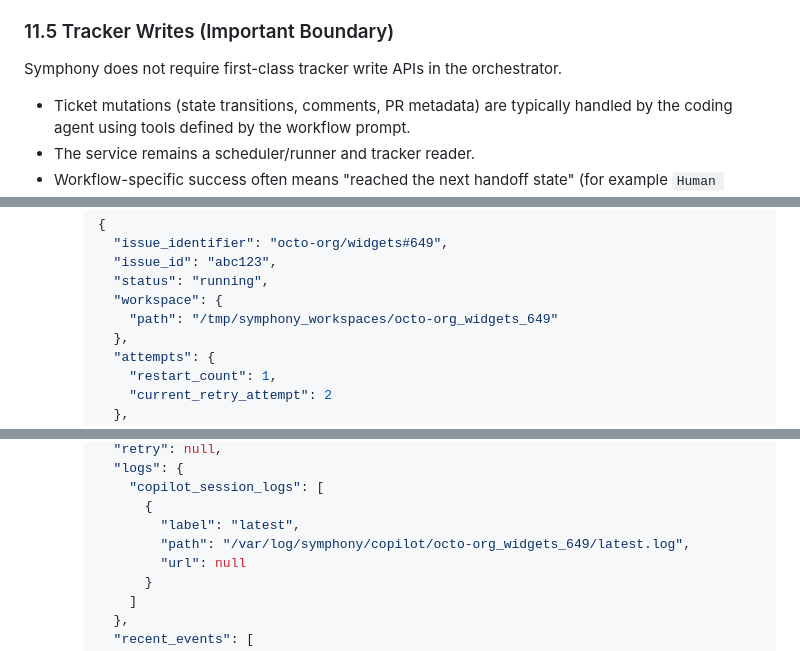
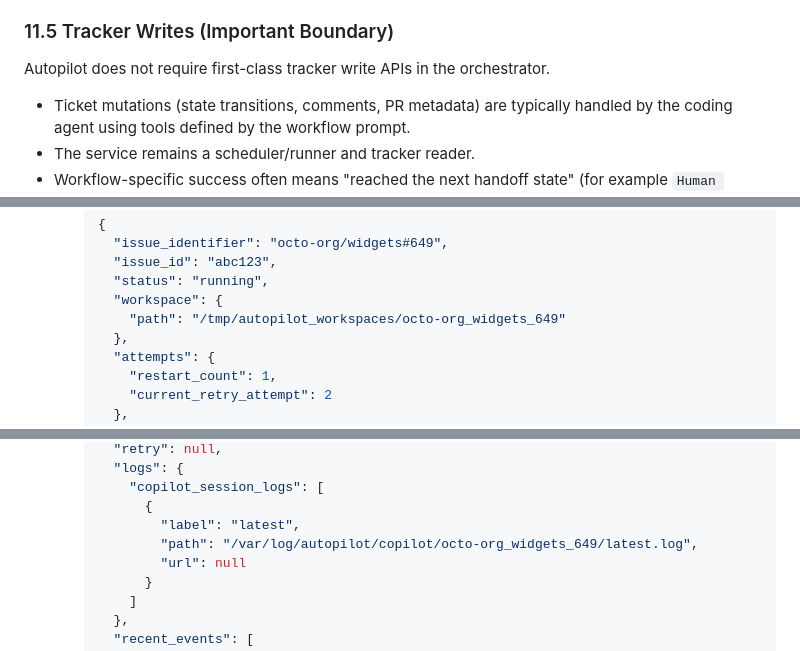
Before and after one commit to Inkbinder/autopilot, a Markdown page: SPEC.md, 3 parts joined by grey strips. Drawn GitHub-style.

```diff
--- a/SPEC.md
+++ b/SPEC.md
@@ -1201,7 +1201,7 @@ Orchestrator behavior on tracker errors:
 
 ### 11.5 Tracker Writes (Important Boundary)
 
-Symphony does not require first-class tracker write APIs in the orchestrator.
+Autopilot does not require first-class tracker write APIs in the orchestrator.
 
 - Ticket mutations (state transitions, comments, PR metadata) are typically handled by the coding
   agent using tools defined by the workflow prompt.
@@ -1442,7 +1442,7 @@ Minimum endpoints:
       "issue_id": "abc123",
       "status": "running",
       "workspace": {
-        "path": "/tmp/symphony_workspaces/octo-org_widgets_649"
+        "path": "/tmp/autopilot_workspaces/octo-org_widgets_649"
       },
       "attempts": {
         "restart_count": 1,
@@ -1467,7 +1467,7 @@ Minimum endpoints:
         "copilot_session_logs": [
           {
             "label": "latest",
-            "path": "/var/log/symphony/copilot/octo-org_widgets_649/latest.log",
+            "path": "/var/log/autopilot/copilot/octo-org_widgets_649/latest.log",
             "url": null
           }
         ]
```
Also changed, not shown: other parts of SPEC.md (+13 -13 lines).
